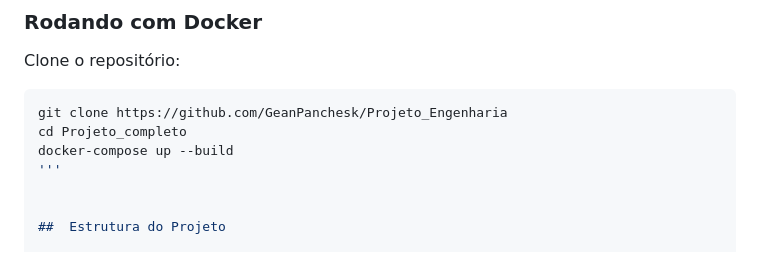
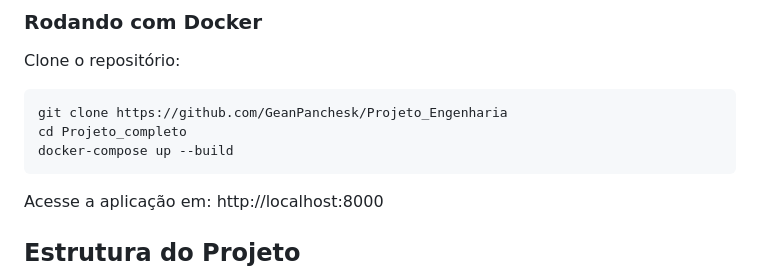
Before and after one commit to GeanPanchesk/Projeto_Engenharia, a Markdown page: README.md, the part around the change. GitHub-like rendering.

Commit message:
Update README with application access URL
Add application access instructions to README

````diff
--- a/README.md
+++ b/README.md
@@ -35,7 +35,8 @@ Clone o repositório:
 git clone https://github.com/GeanPanchesk/Projeto_Engenharia
 cd Projeto_completo
 docker-compose up --build
-'''
+```
+Acesse a aplicação em: http://localhost:8000
 
 
 ##  Estrutura do Projeto
````
